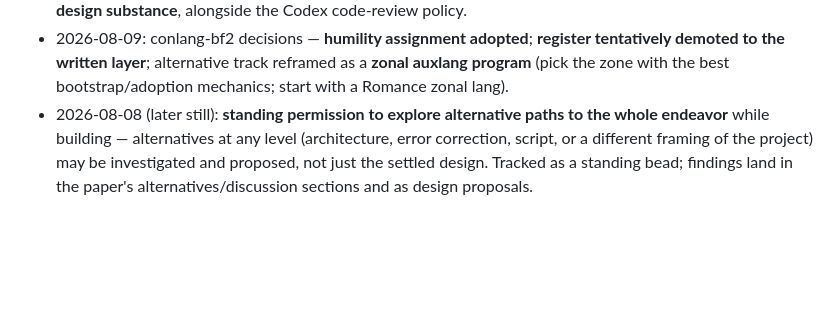
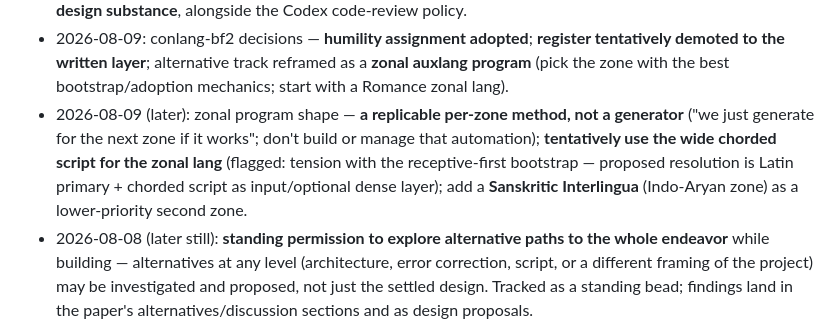
Before and after one commit to heated/conlang, a Markdown page: docs/design-brief.md, the part around the change. Rendered like a GitHub page; blank space fills up the shorter version.

Commit message:
brief: record zonal program directives (method-not-generator, wide script, Sanskritic zone)
Co-Authored-By: Claude Fable 5 <noreply@anthropic.com>

```diff
--- a/docs/design-brief.md
+++ b/docs/design-brief.md
@@ -122,6 +122,13 @@ else is defined over these coordinates.
   **register tentatively demoted to the written layer**; alternative
   track reframed as a **zonal auxlang program** (pick the zone with the
   best bootstrap/adoption mechanics; start with a Romance zonal lang).
+- 2026-08-09 (later): zonal program shape — **a replicable per-zone
+  method, not a generator** ("we just generate for the next zone if it
+  works"; don't build or manage that automation); **tentatively use the
+  wide chorded script for the zonal lang** (flagged: tension with the
+  receptive-first bootstrap — proposed resolution is Latin primary +
+  chorded script as input/optional dense layer); add a **Sanskritic
+  Interlingua** (Indo-Aryan zone) as a lower-priority second zone.
 - 2026-08-08 (later still): **standing permission to explore alternative
   paths to the whole endeavor** while building — alternatives at any
   level (architecture, error correction, script, or a different framing
```
